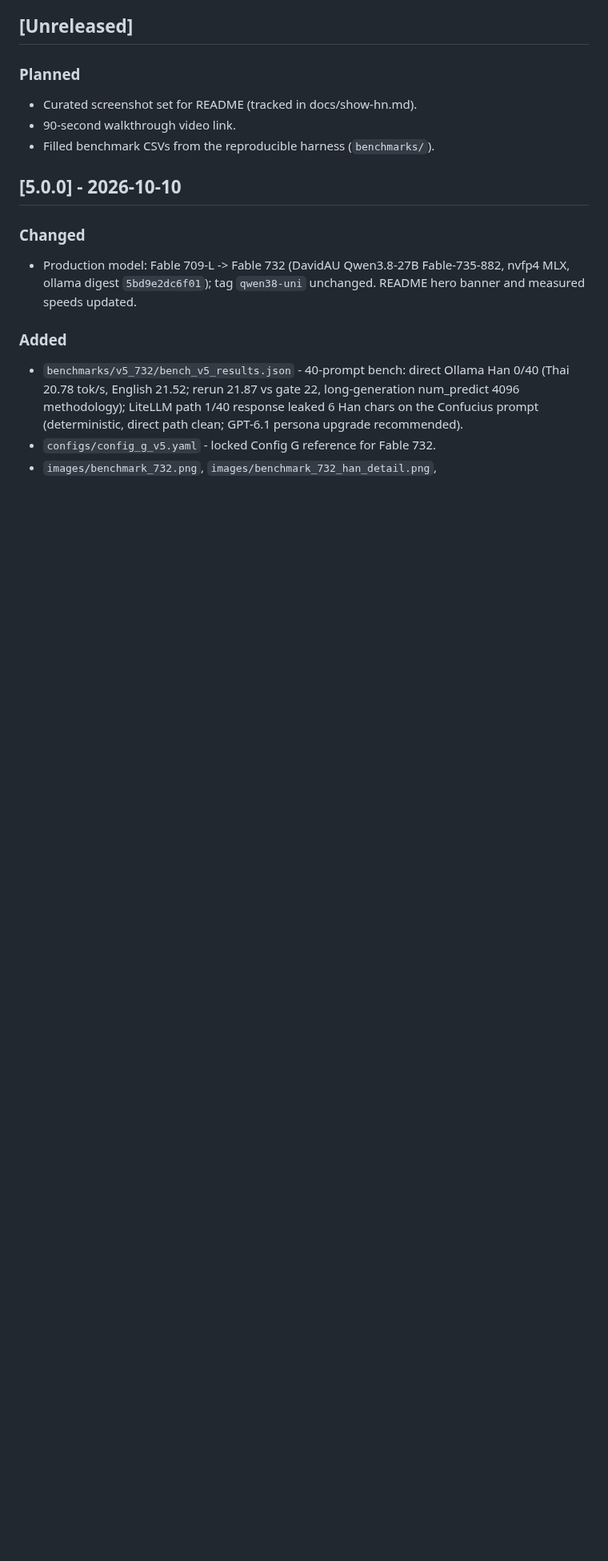
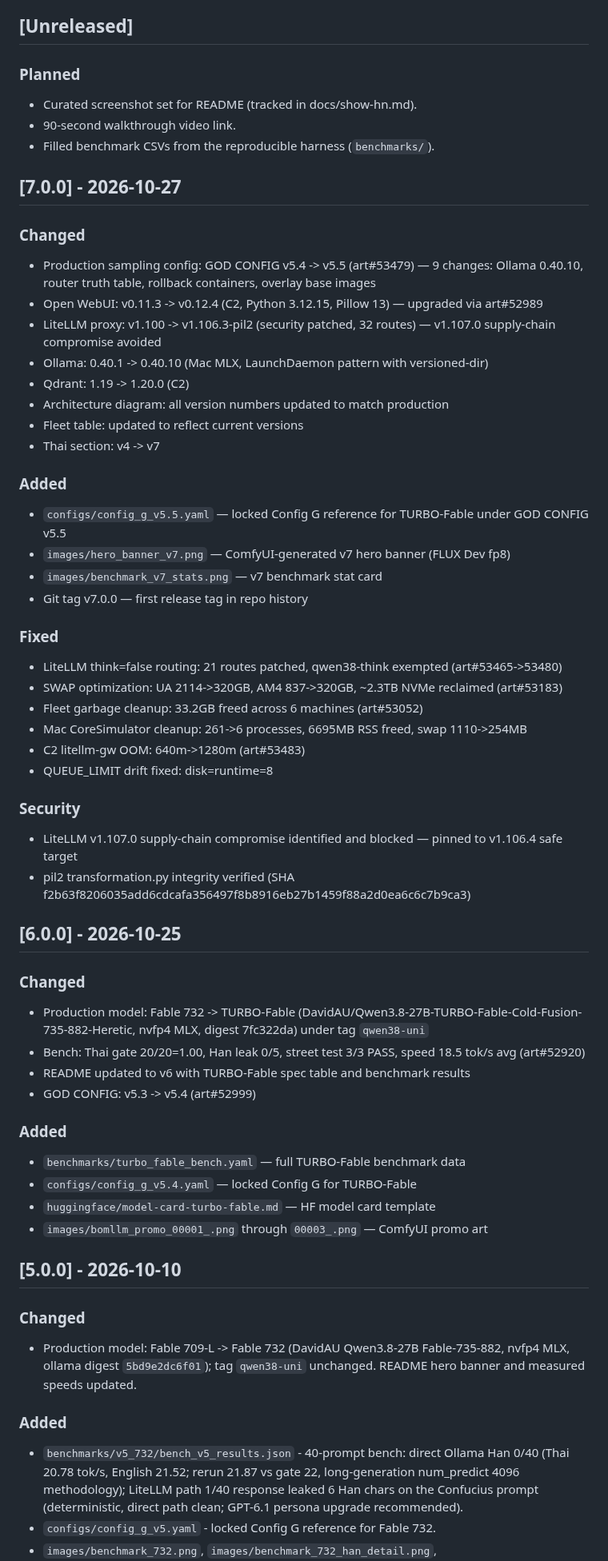
Before and after one commit to siamcafe/bomllm, a Markdown page: CHANGELOG.md, the part around the change. Shown at 80% size. Rendered like a GitHub page; blank space fills up the shorter version.

```diff
--- a/CHANGELOG.md
+++ b/CHANGELOG.md
@@ -10,6 +10,50 @@ versioning follows [SemVer](https://semver.org/).
 - Curated screenshot set for README (tracked in docs/show-hn.md).
 - 90-second walkthrough video link.
 - Filled benchmark CSVs from the reproducible harness (`benchmarks/`).
+
+## [7.0.0] - 2026-10-27
+
+### Changed
+- Production sampling config: GOD CONFIG v5.4 -> v5.5 (art#53479) — 9 changes: Ollama 0.40.10, router truth table, rollback containers, overlay base images
+- Open WebUI: v0.11.3 -> v0.12.4 (C2, Python 3.12.15, Pillow 13) — upgraded via art#52989
+- LiteLLM proxy: v1.100 -> v1.106.3-pil2 (security patched, 32 routes) — v1.107.0 supply-chain compromise avoided
+- Ollama: 0.40.1 -> 0.40.10 (Mac MLX, LaunchDaemon pattern with versioned-dir)
+- Qdrant: 1.19 -> 1.20.0 (C2)
+- Architecture diagram: all version numbers updated to match production
+- Fleet table: updated to reflect current versions
+- Thai section: v4 -> v7
+
+### Added
+- `configs/config_g_v5.5.yaml` — locked Config G reference for TURBO-Fable under GOD CONFIG v5.5
+- `images/hero_banner_v7.png` — ComfyUI-generated v7 hero banner (FLUX Dev fp8)
+- `images/benchmark_v7_stats.png` — v7 benchmark stat card
+- Git tag v7.0.0 — first release tag in repo history
+
+### Fixed
+- LiteLLM think=false routing: 21 routes patched, qwen38-think exempted (art#53465->53480)
+- SWAP optimization: UA 2114->320GB, AM4 837->320GB, ~2.3TB NVMe reclaimed (art#53183)
+- Fleet garbage cleanup: 33.2GB freed across 6 machines (art#53052)
+- Mac CoreSimulator cleanup: 261->6 processes, 6695MB RSS freed, swap 1110->254MB
+- C2 litellm-gw OOM: 640m->1280m (art#53483)
+- QUEUE_LIMIT drift fixed: disk=runtime=8
+
+### Security
+- LiteLLM v1.107.0 supply-chain compromise identified and blocked — pinned to v1.106.4 safe target
+- pil2 transformation.py integrity verified (SHA f2b63f8206035add6cdcafa356497f8b8916eb27b1459f88a2d0ea6c6c7b9ca3)
+
+## [6.0.0] - 2026-10-25
+
+### Changed
+- Production model: Fable 732 -> TURBO-Fable (DavidAU/Qwen3.8-27B-TURBO-Fable-Cold-Fusion-735-882-Heretic, nvfp4 MLX, digest 7fc322da) under tag `qwen38-uni`
+- Bench: Thai gate 20/20=1.00, Han leak 0/5, street test 3/3 PASS, speed 18.5 tok/s avg (art#52920)
+- README updated to v6 with TURBO-Fable spec table and benchmark results
+- GOD CONFIG: v5.3 -> v5.4 (art#52999)
+
+### Added
+- `benchmarks/turbo_fable_bench.yaml` — full TURBO-Fable benchmark data
+- `configs/config_g_v5.4.yaml` — locked Config G for TURBO-Fable
+- `huggingface/model-card-turbo-fable.md` — HF model card template
+- `images/bomllm_promo_00001_.png` through `00003_.png` — ComfyUI promo art
 
 ## [5.0.0] - 2026-10-10
 
```
Also changed, not shown: README.md (+23 -10 lines), huggingface/model-card-turbo-fable.md (+12 -2 lines), images/benchmark_v7_stats.png (added), images/hero_banner_v7.png (added), 1 other file.
